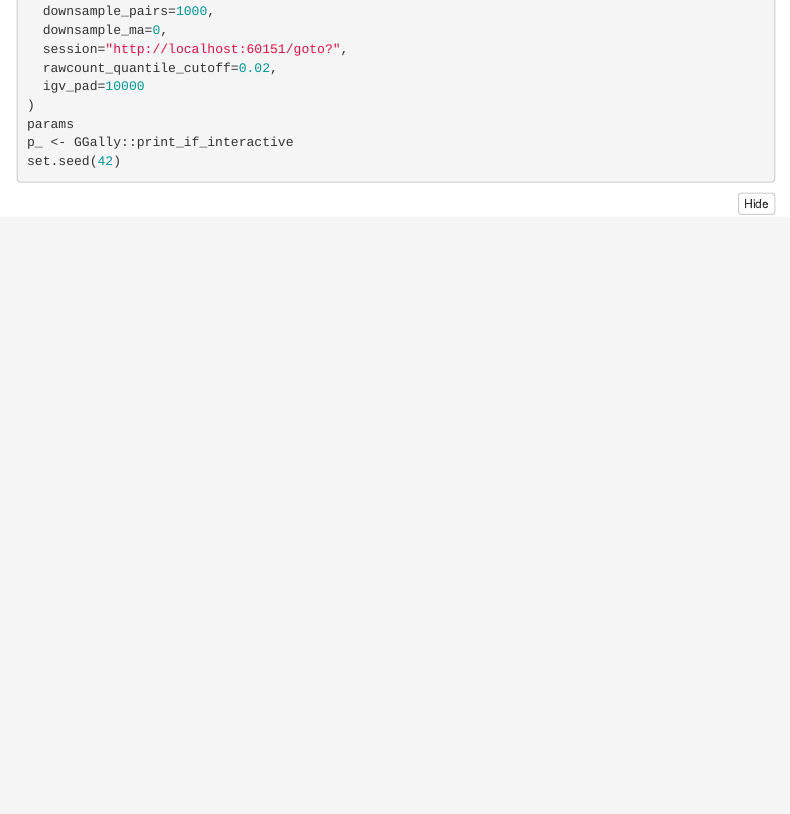
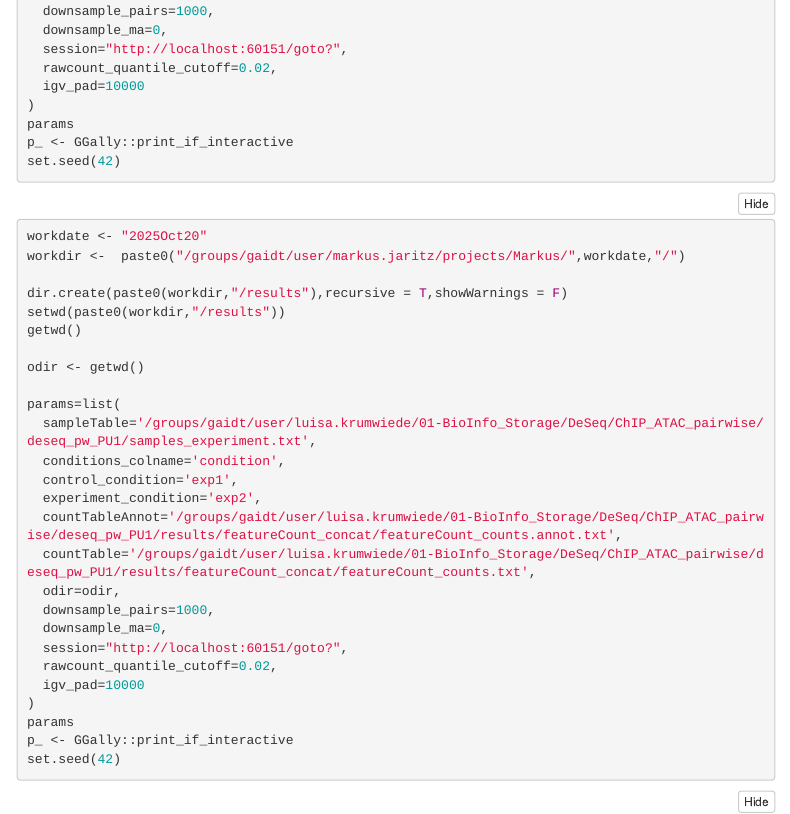
Before and after one commit to gaidtlab/deseq_pw, an R Markdown document (chip_compare.Rmd): the page in a window 1100 px wide, from 1350 px down. Rendered offline with R 4.5, knitr and Pandoc, with nearby package versions; folded parts are opened; some code elsewhere in the file could not run offline; menus at the side of the page are left out.

Commit message:
added try

````diff
--- a/chip_compare.Rmd
+++ b/chip_compare.Rmd
@@ -100,3 +101,32 @@ params=list(
+  downsample_pairs=1000,
+  downsample_ma=0,
+  session="http://localhost:60151/goto?",
+  rawcount_quantile_cutoff=0.02,
+  igv_pad=10000
+)
+params
+p_ <- GGally::print_if_interactive
+set.seed(42)
+
+```
+
+```{r debug2, eval=F}
+workdate <- "2025Oct20"
+workdir <-  paste0("/groups/gaidt/user/markus.jaritz/projects/Markus/",workdate,"/")
+
+dir.create(paste0(workdir,"/results"),recursive = T,showWarnings = F)
+setwd(paste0(workdir,"/results"))
+getwd()
+
+odir <- getwd()
+
+params=list(
+  sampleTable='/groups/gaidt/user/luisa.krumwiede/01-BioInfo_Storage/DeSeq/ChIP_ATAC_pairwise/deseq_pw_PU1/samples_experiment.txt',
+  conditions_colname='condition',
+  control_condition='exp1',
+  experiment_condition='exp2',
+  countTableAnnot='/groups/gaidt/user/luisa.krumwiede/01-BioInfo_Storage/DeSeq/ChIP_ATAC_pairwise/deseq_pw_PU1/results/featureCount_concat/featureCount_counts.annot.txt',
+  countTable='/groups/gaidt/user/luisa.krumwiede/01-BioInfo_Storage/DeSeq/ChIP_ATAC_pairwise/deseq_pw_PU1/results/featureCount_concat/featureCount_counts.txt',
   odir=odir,
   downsample_pairs=1000,
   downsample_ma=0,
````
Also changed, not shown: chip_compare.Rmd (15 more changed lines).
